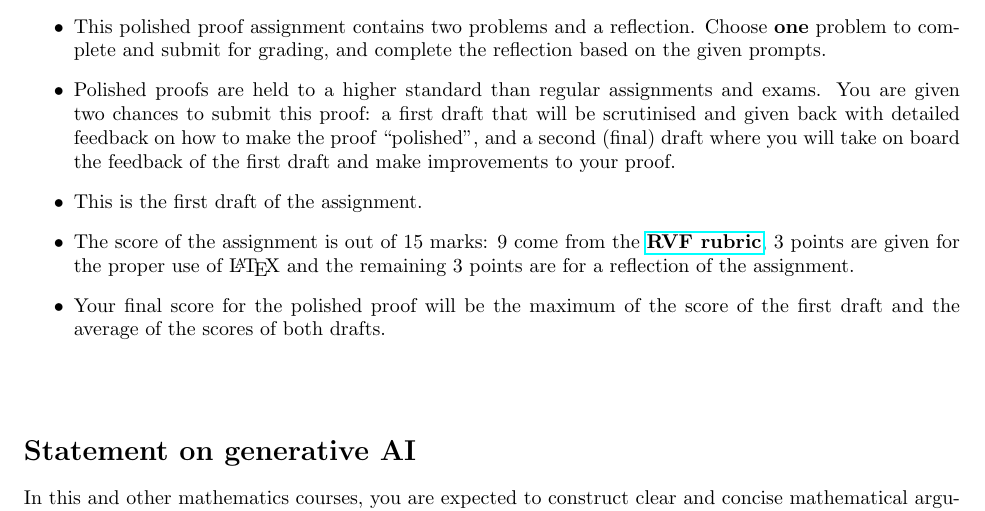
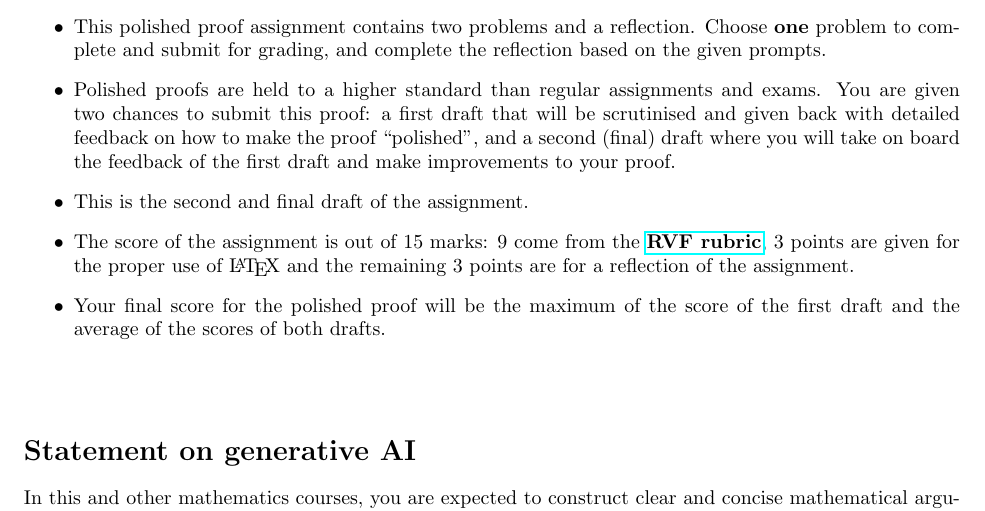
Before and after one commit to itsmathsnotmath/251-MATH120, a LaTeX document (PolishedProofs/PolishedProof1Revision.tex): part of page 1 of 2, cut so that both start at the same text. Compiled offline with pdfLaTeX.

Commit message:
Updates from Overleaf

```diff
--- a/PolishedProofs/PolishedProof1Revision.tex
+++ b/PolishedProofs/PolishedProof1Revision.tex
@@ -80,7 +80,7 @@
     \item Some tutorials on how to use \LaTeX{} can be found \href{https://www.overleaf.com/learn/latex/Tutorials}{\underline{here}}. If you have any questions about \LaTeX{} commands you can always ask your instructor for advice.
     \item This polished proof assignment contains two problems and a reflection. Choose \textbf{one} problem to complete and submit for grading, and complete the reflection based on the given prompts.
     \item Polished proofs are held to a higher standard than regular assignments and exams. You are given two chances to submit this proof: a first draft that will be scrutinised and given back with detailed feedback on how to make the proof ``polished'', and a second (final) draft where you will take on board the feedback of the first draft and make improvements to your proof.
-    \item This is the first draft of the assignment.
+    \item This is the second and final draft of the assignment.
     \item The score of the assignment is out of 15 marks: 9 come from the \href{https://drive.google.com/file/d/1YZhhGv5OyPdx0-VDa6i6cftkzPromMRY/view?usp=drive_link}{\textbf{RVF rubric}}, 3 points are given for the proper use of \LaTeX{} and the remaining 3 points are for a reflection of the assignment.
     \item Your final score for the polished proof will be the maximum of the score of the first draft and the average of the scores of both drafts.
 \end{itemize}
```
